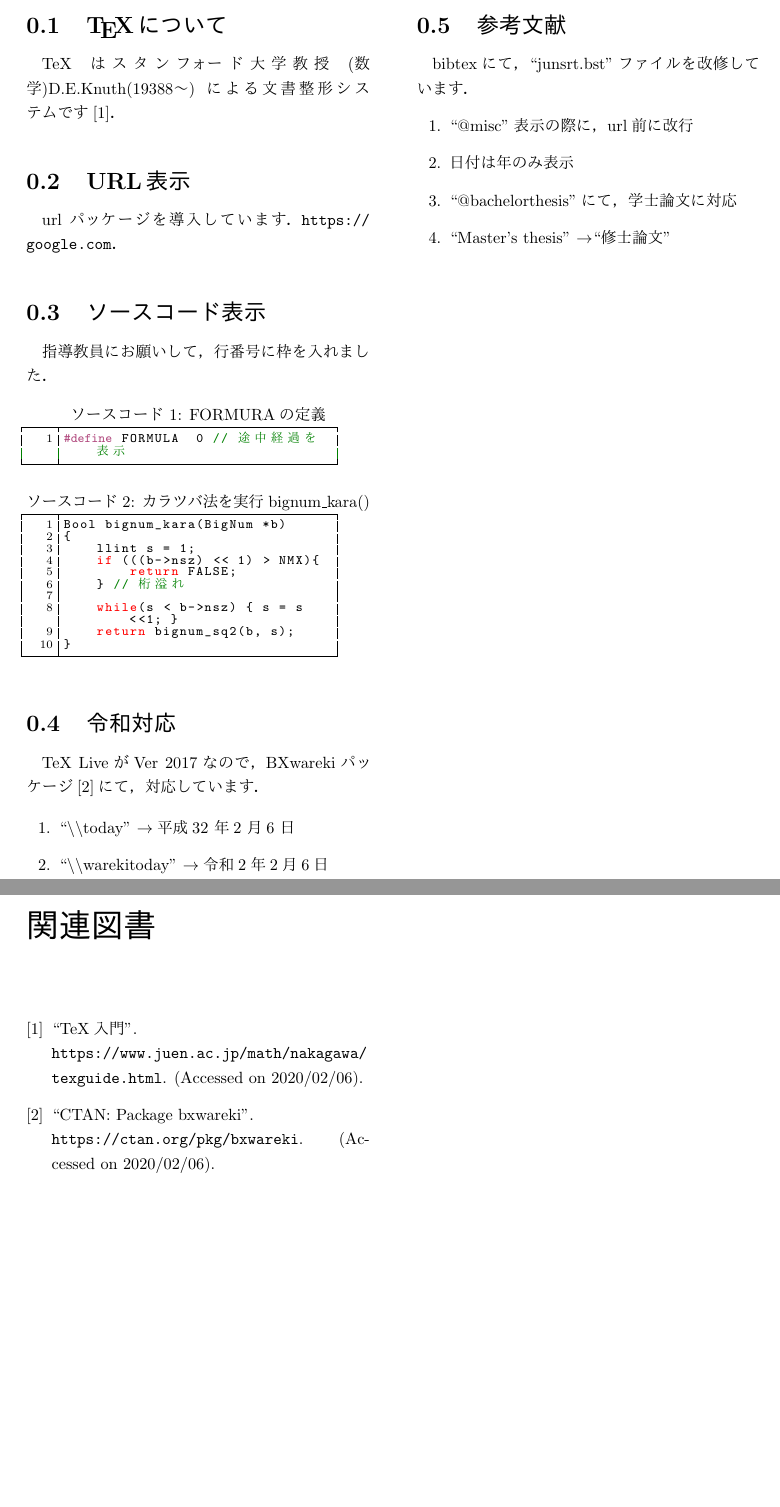
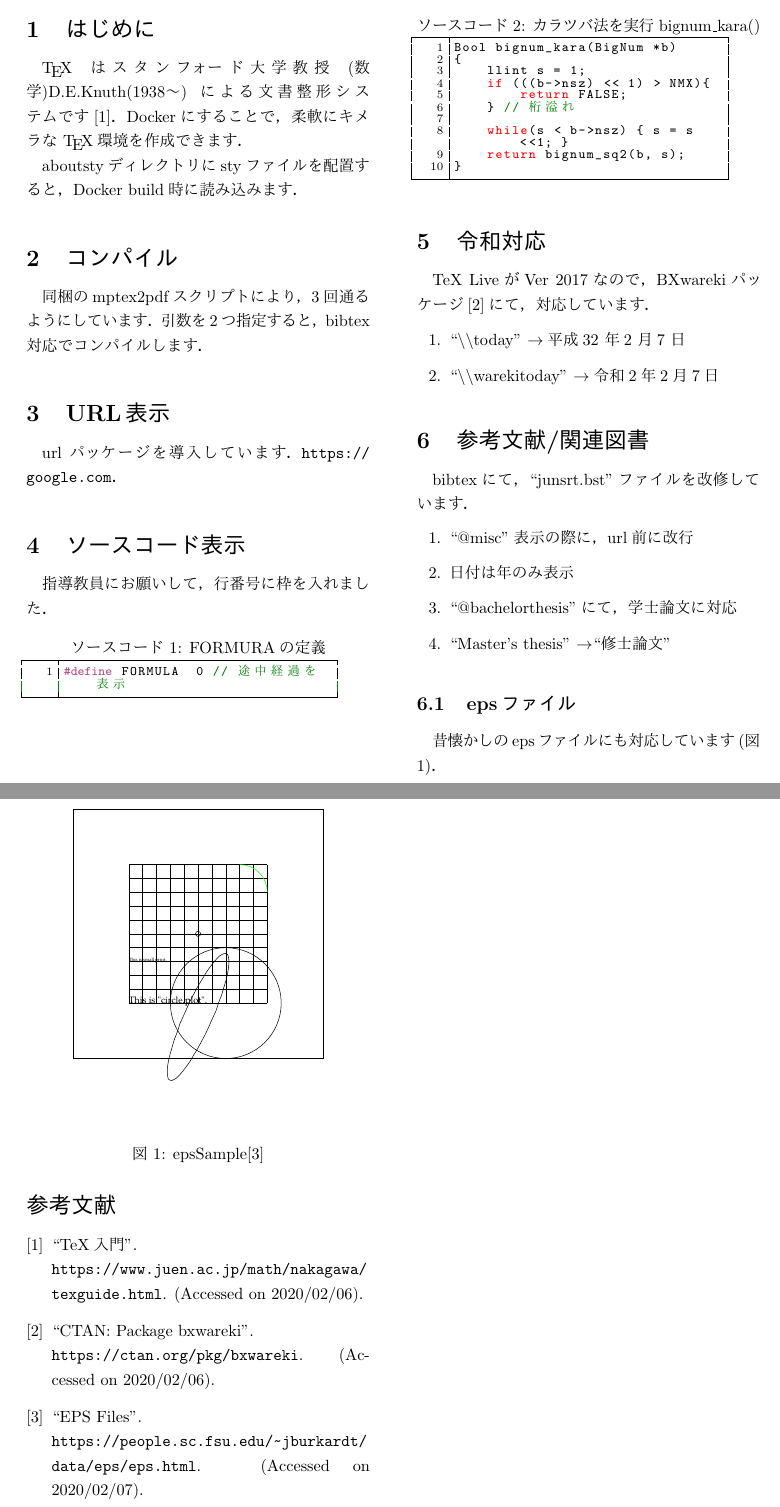
Before and after one commit to i13302/JapLaTexImage, a LaTeX document (Sample/Sample.tex, which reads Sample/bibtex.bib): two parts of pages 2 and 3 of 3 before the commit and two parts of pages 1 and 2 of 2 after it, joined at a grey line, cut so that both start at the same text, the shorter picture padded with empty space. The pictures show the PDF file Sample/Sample.pdf that the author committed with the source.

Commit message:
epsファイルの導入に対応

```diff
--- a/Sample/Sample.tex
+++ b/Sample/Sample.tex
@@ -51,8 +53,15 @@
 %%%%%%    TEXT START    %%%%%%
 \begin{document}
 \maketitle
-\section{\TeX について}
-TeXはスタンフォード大学教授(数学)D.E.Knuth(19388～)による文書整形システムです\cite{TeX入門}．
+\section{はじめに}
+\TeX はスタンフォード大学教授(数学)D.E.Knuth(1938～)による文書整形システムです\cite{TeX入門}．
+Dockerにすることで，柔軟にキメラな \TeX 環境を作成できます．
+\par
+aboutstyディレクトリにstyファイルを配置すると，Docker build時に読み込みます．
+
+\section{コンパイル}
+同梱のmptex2pdfスクリプトにより，3回通るようにしています．
+引数を2つ指定すると，bibtex対応でコンパイルします．
 
 \section{URL表示}
 urlパッケージを導入しています．\url{https://google.com}．
@@ -83,7 +92,14 @@ bibtexにて，``junsrt.bst''ファイルを改修しています．
 	\item ``Master's thesis'' \zr ``修士論文''
 \end{enumerate}
 
-
+\subsection{epsファイル}
+昔懐かしのepsファイルにも対応しています(図\ref{fig:epsSample})．
+\begin{figure}[htbp]
+	\centering
+	\includegraphics[width=6cm]{./fig/circle.eps}
+	\caption{epsSample\cite{EPSFiles}}
+	\label{fig:epsSample}
+\end{figure}
 
 
 \bibliography{bibtex} % 参考文献
--- a/Sample/bibtex.bib
+++ b/Sample/bibtex.bib
@@ -15,3 +15,5 @@
 	year = {},
 	note = {(Accessed on 2020/02/06)}
 }
+
+@misc{EPSFiles,
@@ -17,0 +25,2 @@
+	note = {(Accessed on 2020/02/07)}
+}
```
Also changed, not shown: Sample/Sample.bbl, Sample/Sample.pdf, Sample/fig/circle.eps (added), Sample/Sample.tex (8 more changed lines), Sample/bibtex.bib (5 more changed lines), 4 other files.
